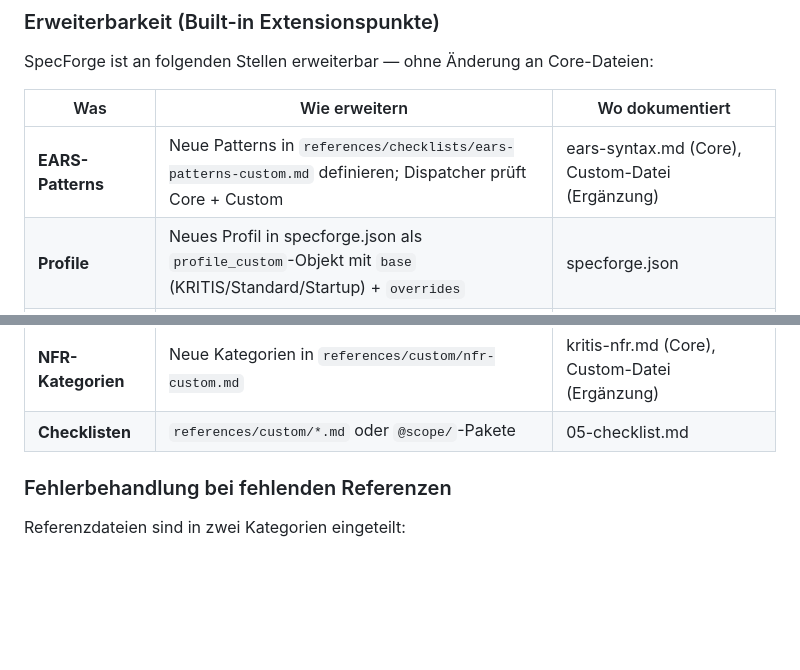
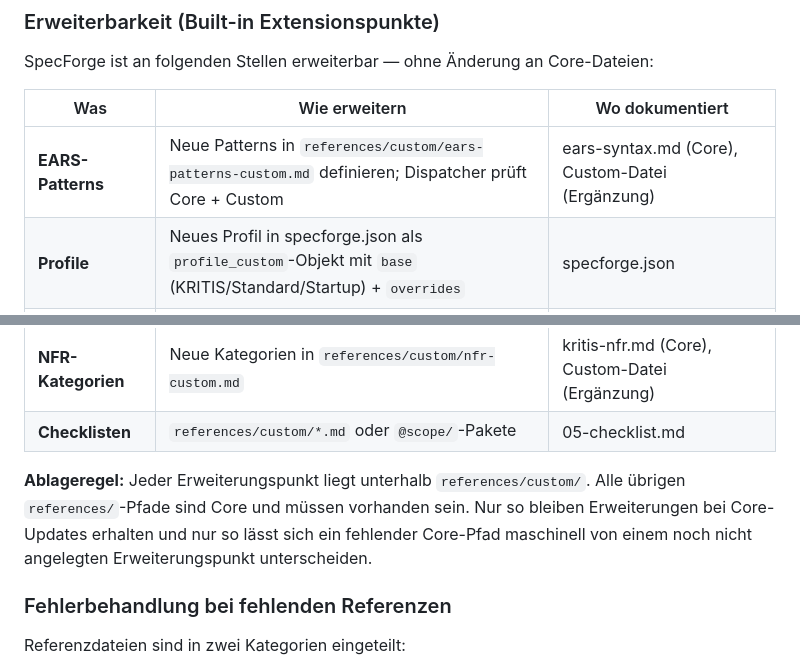
Before and after one commit to GodModeAI2025/specforge-ai-skill, a Markdown page: SKILL.md, 2 parts joined by grey strips. Rendered like a GitHub page; blank space fills up the shorter version.

```diff
--- a/SKILL.md
+++ b/SKILL.md
@@ -208,7 +208,7 @@ SpecForge ist an folgenden Stellen erweiterbar — ohne Änderung an Core-Dateie
 
 | Was | Wie erweitern | Wo dokumentiert |
 |-----|--------------|----------------|
-| **EARS-Patterns** | Neue Patterns in `references/checklists/ears-patterns-custom.md` definieren; Dispatcher prüft Core + Custom | ears-syntax.md (Core), Custom-Datei (Ergänzung) |
+| **EARS-Patterns** | Neue Patterns in `references/custom/ears-patterns-custom.md` definieren; Dispatcher prüft Core + Custom | ears-syntax.md (Core), Custom-Datei (Ergänzung) |
 | **Profile** | Neues Profil in specforge.json als `profile_custom`-Objekt mit `base` (KRITIS/Standard/Startup) + `overrides` | specforge.json |
 | **Anti-Patterns** | AP-08+ in `references/custom/anti-patterns-custom.md`; Format identisch zu AP-01–AP-08 | enforcement-engine.md (Core), Custom-Datei (Ergänzung) |
 | **Golden Principles** | GP-11+ in `references/custom/golden-principles-custom.md`; `active_gps` in specforge.json erweitern | golden-principles.md (Core), Custom-Datei (Ergänzung) |
@@ -216,6 +216,8 @@ SpecForge ist an folgenden Stellen erweiterbar — ohne Änderung an Core-Dateie
 | **Review-Rollen** | Neue Rollen in `references/custom/@team-review-rollen/` | 06-stakeholder-sim.md |
 | **NFR-Kategorien** | Neue Kategorien in `references/custom/nfr-custom.md` | kritis-nfr.md (Core), Custom-Datei (Ergänzung) |
 | **Checklisten** | `references/custom/*.md` oder `@scope/`-Pakete | 05-checklist.md |
+
+**Ablageregel:** Jeder Erweiterungspunkt liegt unterhalb `references/custom/`. Alle übrigen `references/`-Pfade sind Core und müssen vorhanden sein. Nur so bleiben Erweiterungen bei Core-Updates erhalten und nur so lässt sich ein fehlender Core-Pfad maschinell von einem noch nicht angelegten Erweiterungspunkt unterscheiden.
 
 ### Fehlerbehandlung bei fehlenden Referenzen
 
```
Also changed, not shown: references/01-specify.md (+1 -1 lines), references/09-discover.md (+1 -1 lines).
